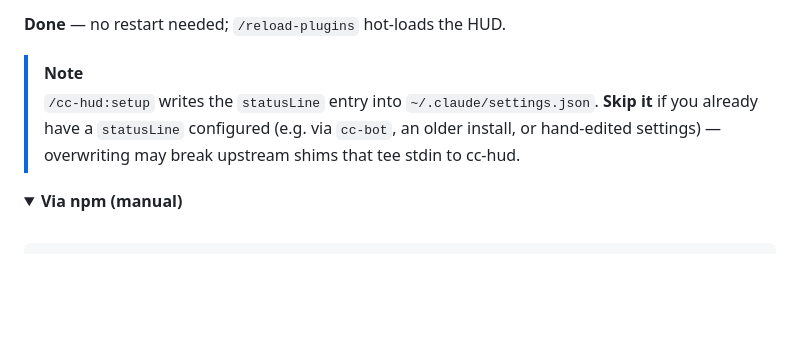
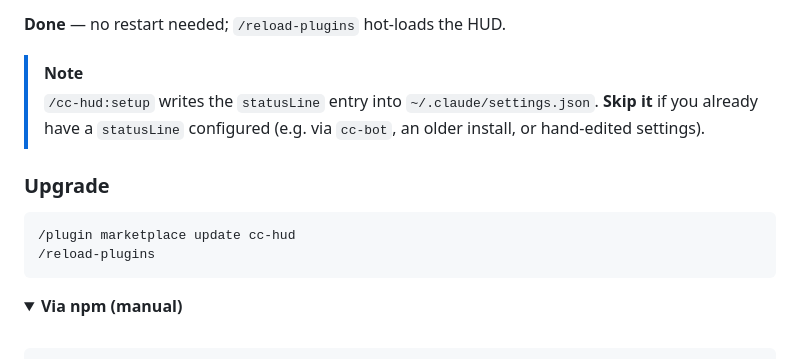
Before and after one commit to WaterTian/cc-hud, a Markdown page: README.md, the part around the change. Rendered like a GitHub page; folded sections open; blank space fills up the shorter version.

Commit message:
docs: add upgrade section — just marketplace update + reload-plugins
Co-Authored-By: Claude Opus 4.7 (1M context) <noreply@anthropic.com>

````diff
--- a/README.md
+++ b/README.md
@@ -112,7 +112,14 @@ Inside Claude Code:
 **Done** — no restart needed; `/reload-plugins` hot-loads the HUD.
 
 > [!NOTE]
-> `/cc-hud:setup` writes the `statusLine` entry into `~/.claude/settings.json`. **Skip it** if you already have a `statusLine` configured (e.g. via `cc-bot`, an older install, or hand-edited settings) — overwriting may break upstream shims that tee stdin to cc-hud.
+> `/cc-hud:setup` writes the `statusLine` entry into `~/.claude/settings.json`. **Skip it** if you already have a `statusLine` configured (e.g. via `cc-bot`, an older install, or hand-edited settings).
+
+### Upgrade
+
+```
+/plugin marketplace update cc-hud
+/reload-plugins
+```
 
 <details>
 <summary><b>Via npm (manual)</b></summary>
````
